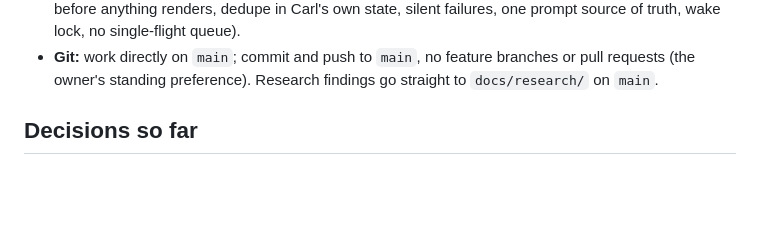
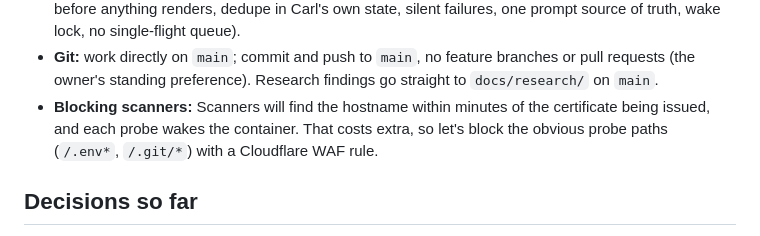
Before and after one commit to akaihola/carl, a Markdown page: .scratch/first-working-carl/map.md, the part around the change. Drawn GitHub-style; blank space fills up the shorter version.

Commit message:
docs: Document blocking probe paths

```diff
--- a/.scratch/first-working-carl/map.md
+++ b/.scratch/first-working-carl/map.md
@@ -45,6 +45,9 @@ Conflicts and gaps found while assembling it were settled at arrival; see
 - **Git:** work directly on `main`; commit and push to `main`, no feature
   branches or pull requests (the owner's standing preference). Research
   findings go straight to `docs/research/` on `main`.
+- **Blocking scanners:** Scanners will find the hostname within minutes of the
+  certificate being issued, and each probe wakes the container. That costs extra, so
+  let's block the obvious probe paths (`/.env*`, `/.git/*`) with a Cloudflare WAF rule.
 
 ## Decisions so far
 
```
